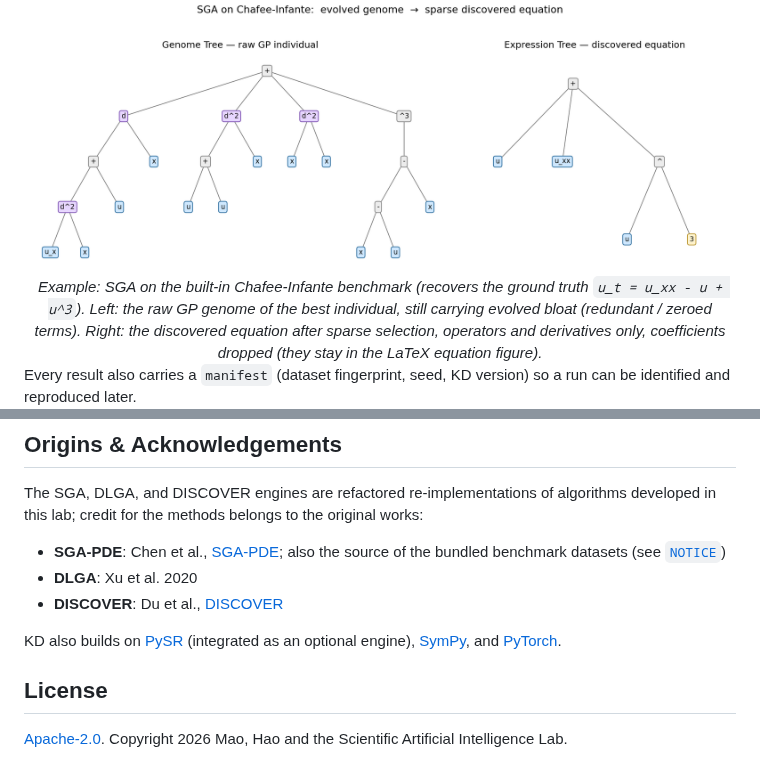
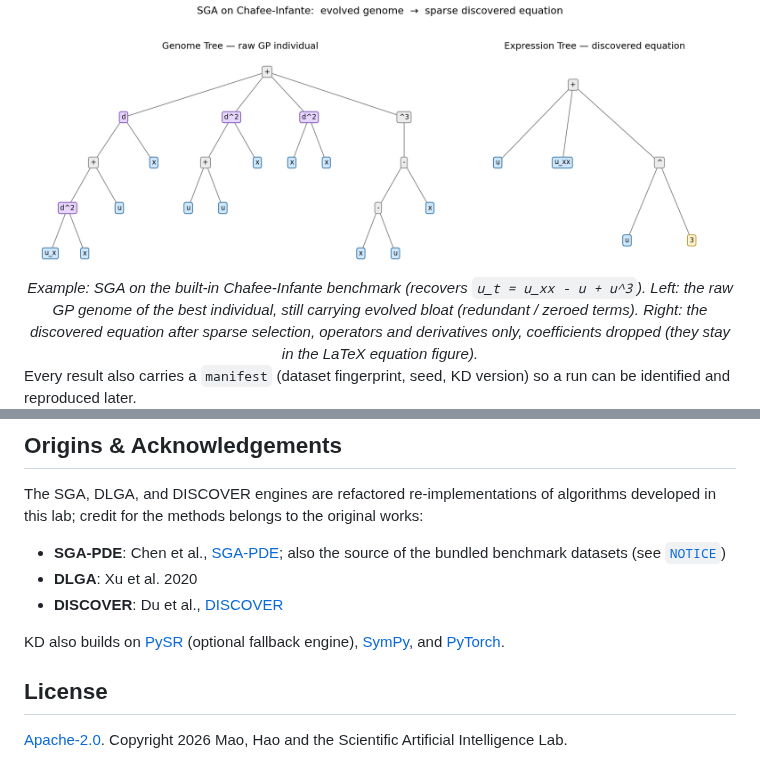
Before and after one commit to Scientific-Artificial-Intelligence-Lab/kd, a Markdown page: README.md, 2 parts joined by grey strips. Drawn GitHub-style.

```diff
--- a/README.md
+++ b/README.md
@@ -178,7 +221,7 @@ equation it was distilled into:
 
 <div align="center">
 <img src="docs/images/sga_genome_vs_equation_tree.png" width="820" alt="SGA genome tree vs discovered expression tree"><br>
-<em>Example: SGA on the built-in Chafee-Infante benchmark (recovers the ground truth
+<em>Example: SGA on the built-in Chafee-Infante benchmark (recovers
 <code>u_t = u_xx - u + u^3</code>). Left: the raw GP genome of the best
 individual, still carrying evolved bloat (redundant / zeroed terms). Right: the
 discovered equation after sparse selection, operators and derivatives only,
@@ -211,8 +254,8 @@ original works:
 - **DLGA**: Xu et al. 2020
 - **DISCOVER**: Du et al., [DISCOVER](https://github.com/menggedu/DISCOVER)
 
-KD also builds on [PySR](https://github.com/MilesCranmer/PySR) (integrated
-as an optional engine), [SymPy](https://github.com/sympy/sympy), and
+KD also builds on [PySR](https://github.com/MilesCranmer/PySR) (optional
+fallback engine), [SymPy](https://github.com/sympy/sympy), and
 [PyTorch](https://github.com/pytorch/pytorch).
 
 ## License
```
Also changed, not shown: other parts of README.md (+79 -36 lines), examples/README.md (+1 -1 lines), docs/images/dataset_gallery.png (added), 14 other files.
